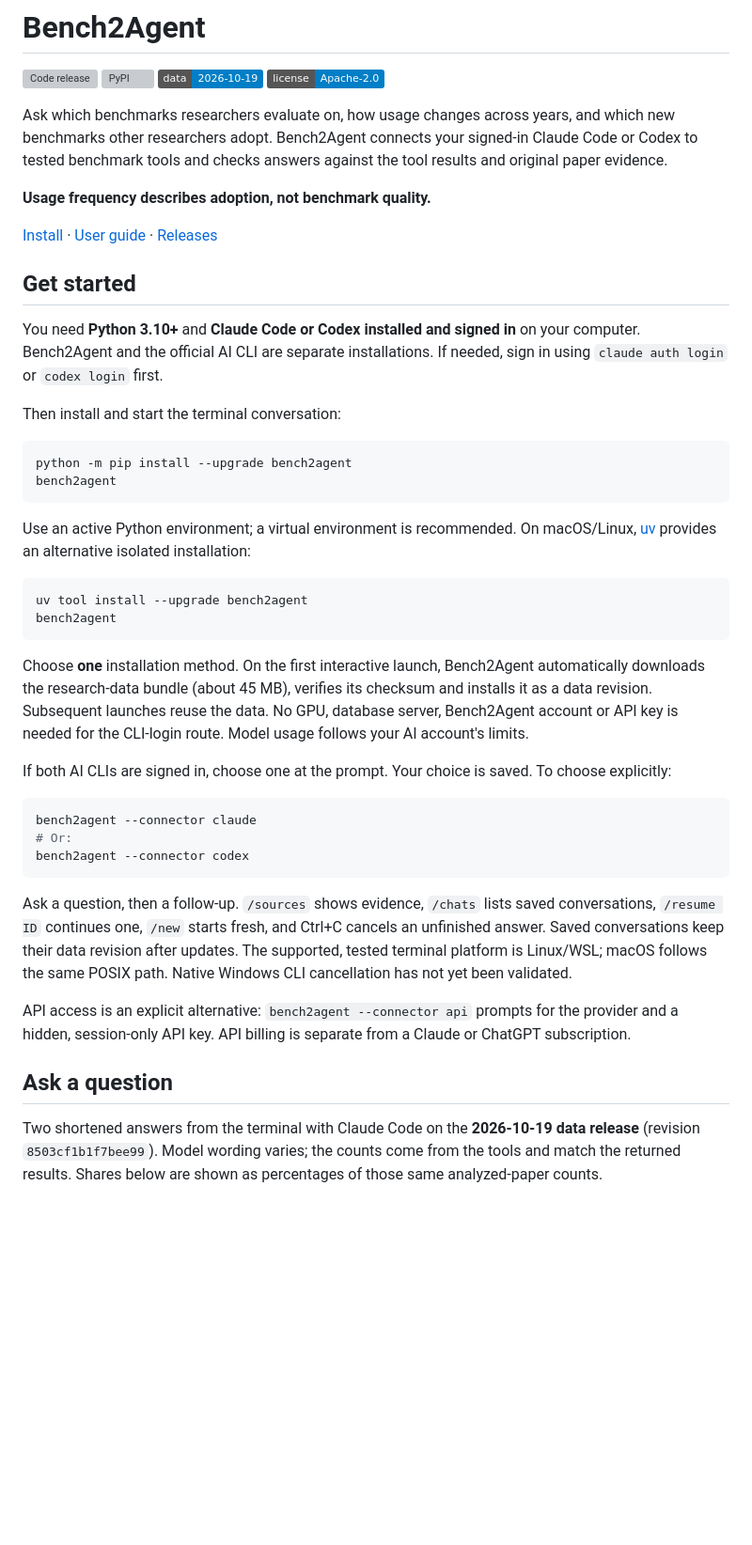
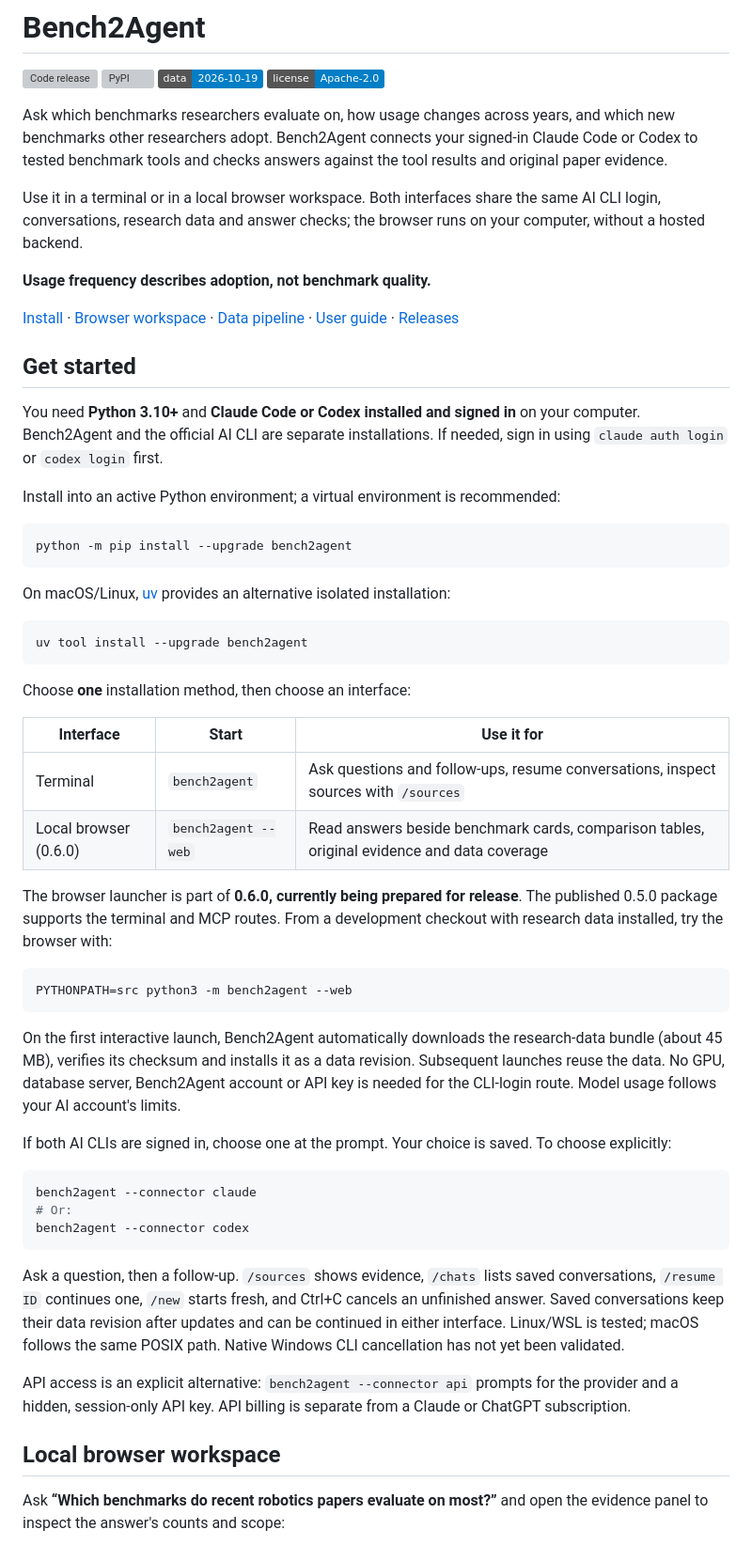
Before and after one commit to hyunyoungnam/Bench2Agent, a Markdown page: README.md, the part around one of its changes. Shown at 94% size. Drawn GitHub-style; badges without logos; blank space fills up the shorter version; grey boxes are pictures that could not be loaded.

````diff
--- a/README.md
+++ b/README.md
@@ -10,9 +10,13 @@ and which new benchmarks other researchers adopt. Bench2Agent connects your
 signed-in Claude Code or Codex to tested benchmark tools and checks answers
 against the tool results and original paper evidence.
 
+Use it in a terminal or in a local browser workspace. Both interfaces share
+the same AI CLI login, conversations, research data and answer checks; the
+browser runs on your computer, without a hosted backend.
+
 **Usage frequency describes adoption, not benchmark quality.**
 
-[Install](#get-started) · [User guide](https://github.com/hyunyoungnam/Bench2Agent/blob/main/docs/terminal.md) · [Releases](https://github.com/hyunyoungnam/Bench2Agent/blob/main/docs/releases.md)
+[Install](#get-started) · [Browser workspace](#local-browser-workspace) · [Data pipeline](#from-papers-to-evidence) · [User guide](https://github.com/hyunyoungnam/Bench2Agent/blob/main/docs/terminal.md) · [Releases](https://github.com/hyunyoungnam/Bench2Agent/blob/main/docs/releases.md)
 
 ## Get started
 
@@ -20,23 +24,35 @@ You need **Python 3.10+** and **Claude Code or Codex installed and signed in**
 on your computer. Bench2Agent and the official AI CLI are separate installations.
 If needed, sign in using `claude auth login` or `codex login` first.
 
-Then install and start the terminal conversation:
+Install into an active Python environment; a virtual environment is recommended:
 
 ```bash
 python -m pip install --upgrade bench2agent
-bench2agent
 ```
 
-Use an active Python environment; a virtual environment is recommended. On
-macOS/Linux, [uv](https://docs.astral.sh/uv/getting-started/installation/)
+On macOS/Linux, [uv](https://docs.astral.sh/uv/getting-started/installation/)
 provides an alternative isolated installation:
 
 ```bash
 uv tool install --upgrade bench2agent
-bench2agent
 ```
 
-Choose **one** installation method. On the first interactive launch,
+Choose **one** installation method, then choose an interface:
+
+| Interface | Start | Use it for |
+|---|---|---|
+| Terminal | `bench2agent` | Ask questions and follow-ups, resume conversations, inspect sources with `/sources` |
+| Local browser (0.6.0) | `bench2agent --web` | Read answers beside benchmark cards, comparison tables, original evidence and data coverage |
+
+The browser launcher is part of **0.6.0, currently being prepared for release**.
+The published 0.5.0 package supports the terminal and MCP routes. From a
+development checkout with research data installed, try the browser with:
+
+```bash
+PYTHONPATH=src python3 -m bench2agent --web
+```
+
+On the first interactive launch,
 Bench2Agent automatically downloads the research-data bundle (about 45 MB),
 verifies its checksum and installs it as a data revision. Subsequent
 launches reuse the data. No GPU, database server, Bench2Agent account or API key
@@ -54,18 +70,16 @@ bench2agent --connector codex
 Ask a question, then a follow-up. `/sources` shows evidence, `/chats` lists
 saved conversations, `/resume ID` continues one, `/new` starts fresh, and
 Ctrl+C cancels an unfinished answer. Saved conversations keep their data
-revision after updates. The supported, tested terminal platform is Linux/WSL;
-macOS follows the same POSIX path. Native Windows CLI cancellation has not yet
-been validated.
+revision after updates and can be continued in either interface. Linux/WSL
+is tested; macOS follows the same POSIX path. Native Windows CLI cancellation
+has not yet been validated.
 
 API access is an explicit alternative: `bench2agent --connector api` prompts
 for the provider and a hidden, session-only API key. API billing is separate
 from a Claude or ChatGPT subscription.
 
-## Ask a question
+## Local browser workspace
 
-Two shortened answers from the terminal with Claude Code on the **2026-10-19
-data release** (revision `8503cf1b1f7bee99`). Model wording varies; the counts
-come from the tools and match the returned results.
-Shares below are shown as percentages of those same analyzed-paper counts.
+Ask **“Which benchmarks do recent robotics papers evaluate on most?”** and open
+the evidence panel to inspect the answer's counts and scope:
 
````
Also changed, not shown: other parts of README.md (+94 -42 lines), docs/images/robotics-web.png (added).
